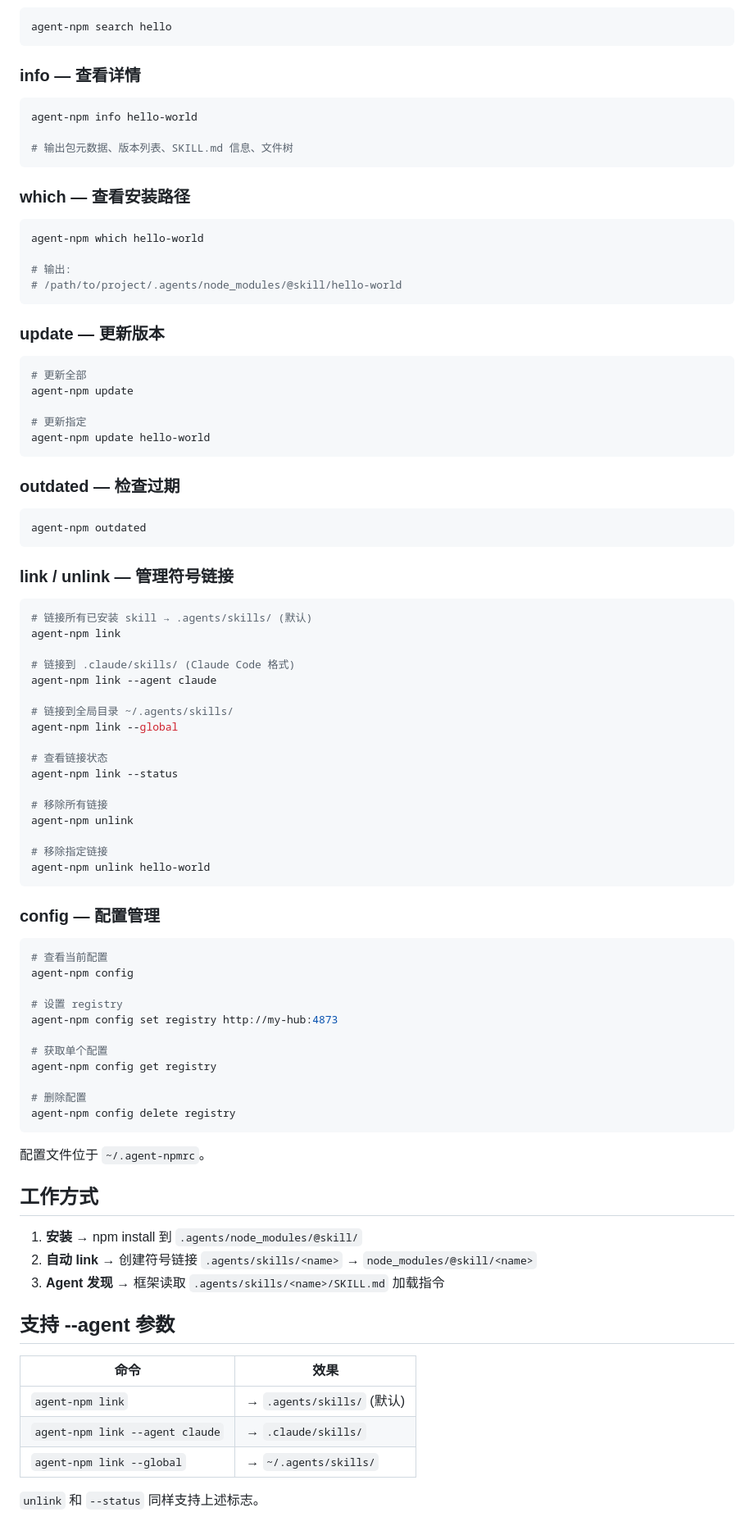
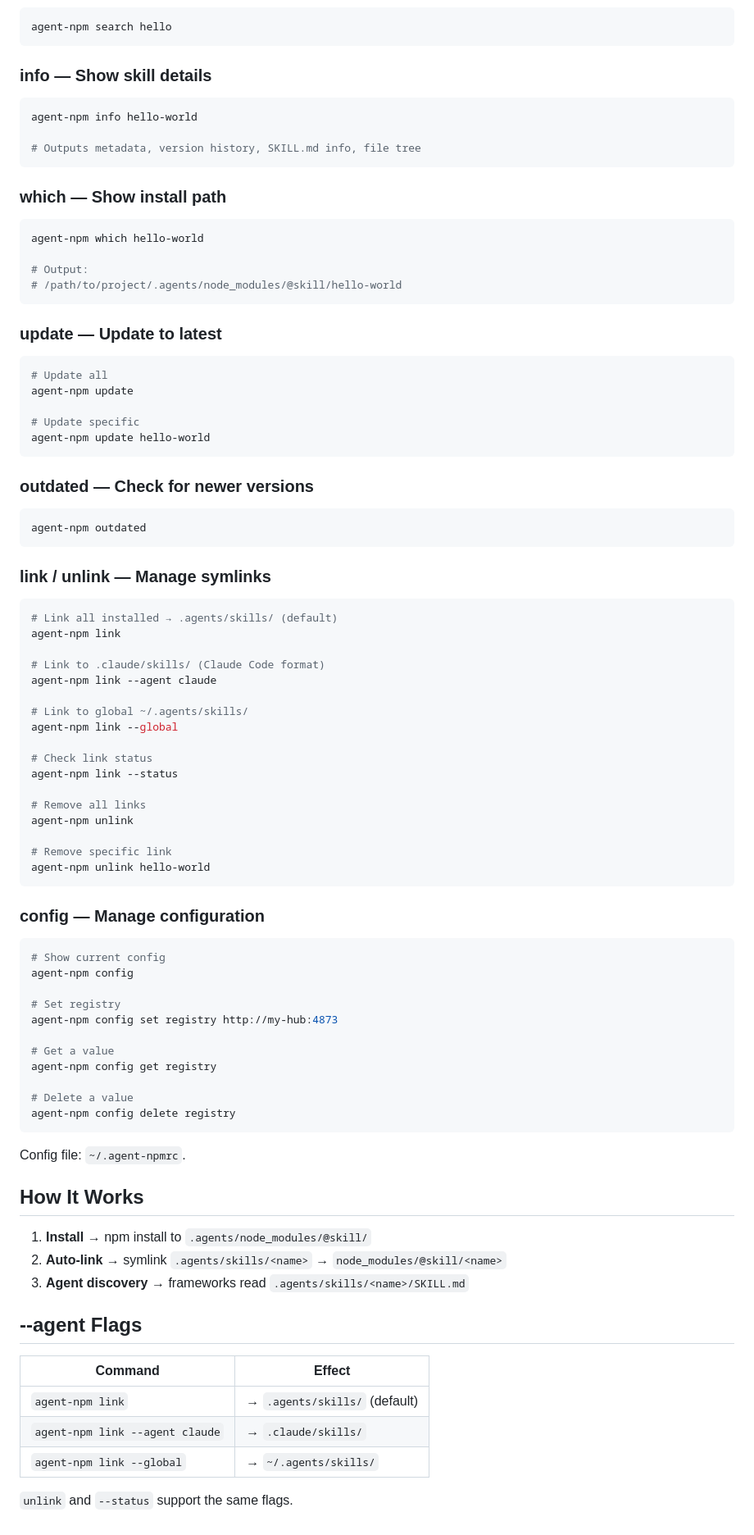
Before and after one commit to KonghaYao/remote-skills-hub, a Markdown page: packages/agent-npm/README.md, the part around one of its changes. Shown at 82% size. GitHub-like rendering.

Commit message:
docs: translate agent-npm README to English
Co-Authored-By: deepseek-v4-pro <deepseek-ai@claude-code-best.win>

````diff
--- a/packages/agent-npm/README.md
+++ b/packages/agent-npm/README.md
@@ -92,91 +92,91 @@ agent-npm list
 agent-npm search hello
 ```
 
-### info — 查看详情
+### info — Show skill details
 
 ```bash
 agent-npm info hello-world
 
-# 输出包元数据、版本列表、SKILL.md 信息、文件树
+# Outputs metadata, version history, SKILL.md info, file tree
 ```
 
-### which — 查看安装路径
+### which — Show install path
 
 ```bash
 agent-npm which hello-world
 
-# 输出:
+# Output:
 # /path/to/project/.agents/node_modules/@skill/hello-world
 ```
 
-### update — 更新版本
+### update — Update to latest
 
 ```bash
-# 更新全部
+# Update all
 agent-npm update
 
-# 更新指定
+# Update specific
 agent-npm update hello-world
 ```
 
-### outdated — 检查过期
+### outdated — Check for newer versions
 
 ```bash
 agent-npm outdated
 ```
 
-### link / unlink — 管理符号链接
+### link / unlink — Manage symlinks
 
 ```bash
-# 链接所有已安装 skill → .agents/skills/ (默认)
+# Link all installed → .agents/skills/ (default)
 agent-npm link
 
-# 链接到 .claude/skills/ (Claude Code 格式)
+# Link to .claude/skills/ (Claude Code format)
 agent-npm link --agent claude
 
-# 链接到全局目录 ~/.agents/skills/
+# Link to global ~/.agents/skills/
 agent-npm link --global
 
-# 查看链接状态
+# Check link status
 agent-npm link --status
 
-# 移除所有链接
+# Remove all links
 agent-npm unlink
 
-# 移除指定链接
+# Remove specific link
 agent-npm unlink hello-world
 ```
 
-### config — 配置管理
+### config — Manage configuration
 
 ```bash
-# 查看当前配置
+# Show current config
 agent-npm config
 
-# 设置 registry
+# Set registry
 agent-npm config set registry http://my-hub:4873
 
-# 获取单个配置
+# Get a value
 agent-npm config get registry
 
-# 删除配置
+# Delete a value
 agent-npm config delete registry
 ```
 
-配置文件位于 `~/.agent-npmrc`。
+Config file: `~/.agent-npmrc`.
 
-## 工作方式
+## How It Works
 
-1. **安装** → npm install 到 `.agents/node_modules/@skill/`
-2. **自动 link** → 创建符号链接 `.agents/skills/<name>` → `node_modules/@skill/<name>`
-3. **Agent 发现** → 框架读取 `.agents/skills/<name>/SKILL.md` 加载指令
+1. **Install** → npm install to `.agents/node_modules/@skill/`
+2. **Auto-link** → symlink `.agents/skills/<name>` → `node_modules/@skill/<name>`
+3. **Agent discovery** → frameworks read `.agents/skills/<name>/SKILL.md`
 
-## 支持 --agent 参数
+## --agent Flags
 
-| 命令 | 效果 |
+| Command | Effect |
 |------|------|
-| `agent-npm link` | → `.agents/skills/` (默认) |
+| `agent-npm link` | → `.agents/skills/` (default) |
 | `agent-npm link --agent claude` | → `.claude/skills/` |
 | `agent-npm link --global` | → `~/.agents/skills/` |
 
-`unlink` 和 `--status` 同样支持上述标志。
+`unlink` and `--status` support the same flags.
````
Also changed, not shown: other parts of packages/agent-npm/README.md (+26 -26 lines).
